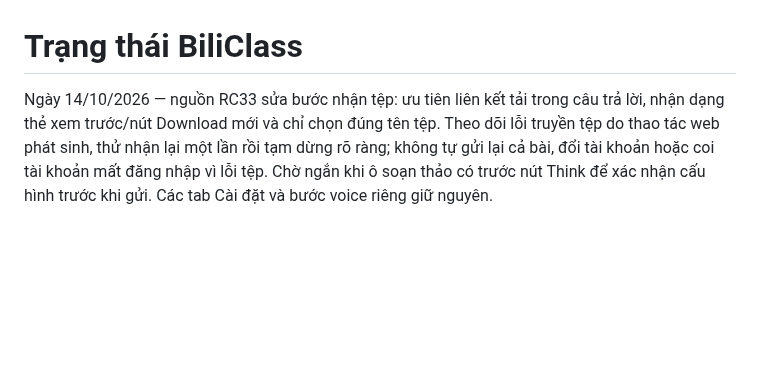
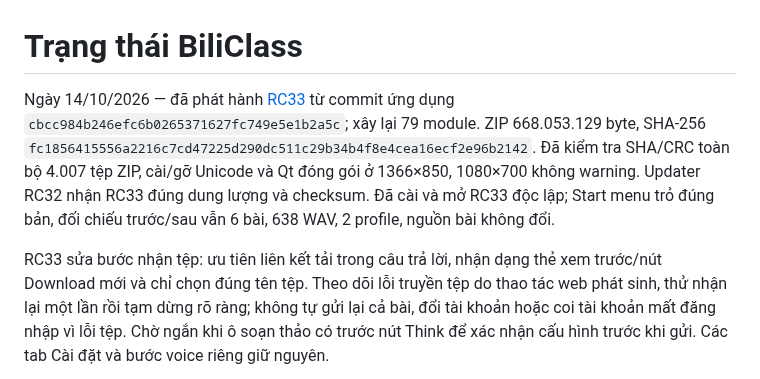
Before and after one commit to whitelotus-web/BiliClass, a Markdown page: docs/STATE.md, the part around the change. Rendered like a GitHub page; blank space fills up the shorter version.

Commit message:
Document verified RC33 release and remaining live file-transfer failure

```diff
--- a/docs/STATE.md
+++ b/docs/STATE.md
@@ -1,6 +1,15 @@
 # Trạng thái BiliClass
 
-Ngày 14/10/2026 — nguồn RC33 sửa bước nhận tệp: ưu tiên liên kết tải trong
+Ngày 14/10/2026 — đã phát hành [RC33](https://github.com/whitelotus-web/BiliClass/releases/tag/v1.0.0rc33)
+từ commit ứng dụng `cbcc984b246efc6b0265371627fc749e5e1b2a5c`; xây lại 79
+module. ZIP 668.053.129 byte, SHA-256
+`fc1856415556a2216c7cd47225d290dc511c29b34b4f8e4cea16ecf2e96b2142`.
+Đã kiểm tra SHA/CRC toàn bộ 4.007 tệp ZIP, cài/gỡ Unicode và Qt đóng gói ở
+1366×850, 1080×700 không warning. Updater RC32 nhận RC33 đúng dung lượng và
+checksum. Đã cài và mở RC33 độc lập; Start menu trỏ đúng bản, đối chiếu
+trước/sau vẫn 6 bài, 638 WAV, 2 profile, nguồn bài không đổi.
+
+RC33 sửa bước nhận tệp: ưu tiên liên kết tải trong
 câu trả lời, nhận dạng thẻ xem trước/nút Download mới và chỉ chọn đúng tên
 tệp. Theo dõi lỗi truyền tệp do thao tác web phát sinh, thử nhận lại một lần
 rồi tạm dừng rõ ràng; không tự gửi lại cả bài, đổi tài khoản hoặc coi tài
```
